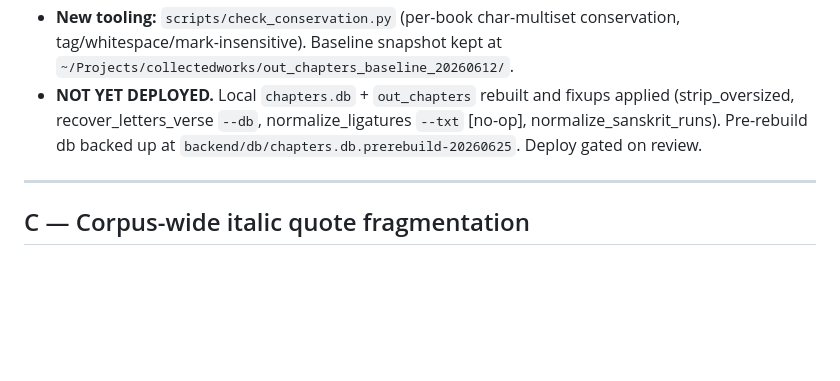
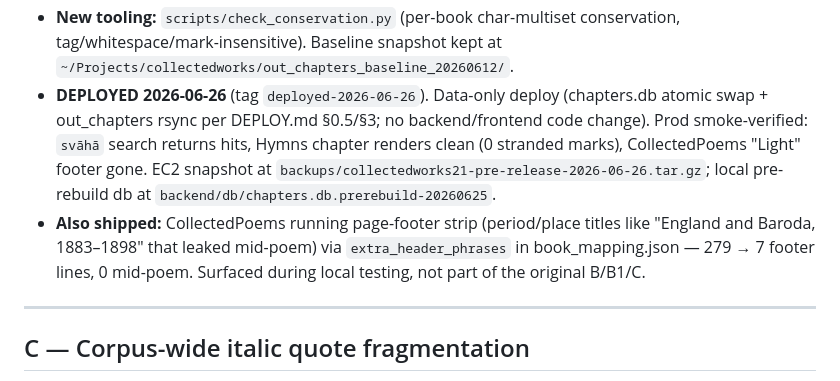
Before and after one commit to vbamba/collectedworks21, a Markdown page: docs/BACKLOG.md, the part around the change. Drawn GitHub-style; blank space fills up the shorter version.

Commit message:
docs: mark B/B1 + CollectedPoems footer fix deployed (2026-06-26)
Data-only deploy to ask.cw (tag deployed-2026-06-26): chapters.db atomic
swap + out_chapters rsync. Prod smoke-verified.

Co-Authored-By: Claude Opus 4.8 <noreply@anthropic.com>

```diff
--- a/docs/BACKLOG.md
+++ b/docs/BACKLOG.md
@@ -39,11 +39,16 @@ for review). **C was attempted twice and reverted** — see its section below.
 - **New tooling:** `scripts/check_conservation.py` (per-book char-multiset
   conservation, tag/whitespace/mark-insensitive). Baseline snapshot kept at
   `~/Projects/collectedworks/out_chapters_baseline_20260612/`.
-- **NOT YET DEPLOYED.** Local `chapters.db` + `out_chapters` rebuilt and
-  fixups applied (strip_oversized, recover_letters_verse `--db`,
-  normalize_ligatures `--txt` [no-op], normalize_sanskrit_runs). Pre-rebuild db
-  backed up at `backend/db/chapters.db.prerebuild-20260625`. Deploy gated on
-  review.
+- **DEPLOYED 2026-06-26** (tag `deployed-2026-06-26`). Data-only deploy
+  (chapters.db atomic swap + out_chapters rsync per DEPLOY.md §0.5/§3; no
+  backend/frontend code change). Prod smoke-verified: `svāhā` search returns
+  hits, Hymns chapter renders clean (0 stranded marks), CollectedPoems "Light"
+  footer gone. EC2 snapshot at `backups/collectedworks21-pre-release-2026-06-26.tar.gz`;
+  local pre-rebuild db at `backend/db/chapters.db.prerebuild-20260625`.
+- **Also shipped:** CollectedPoems running page-footer strip (period/place
+  titles like "England and Baroda, 1883–1898" that leaked mid-poem) via
+  `extra_header_phrases` in book_mapping.json — 279 → 7 footer lines, 0
+  mid-poem. Surfaced during local testing, not part of the original B/B1/C.
 
 ---
 
```
